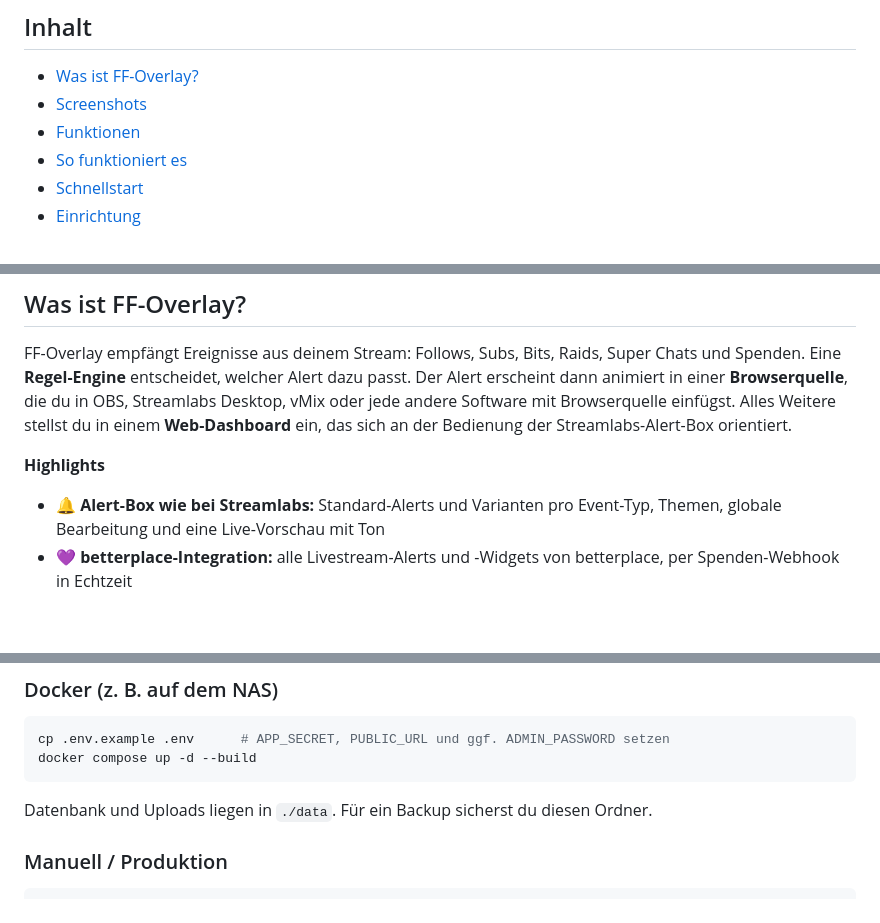
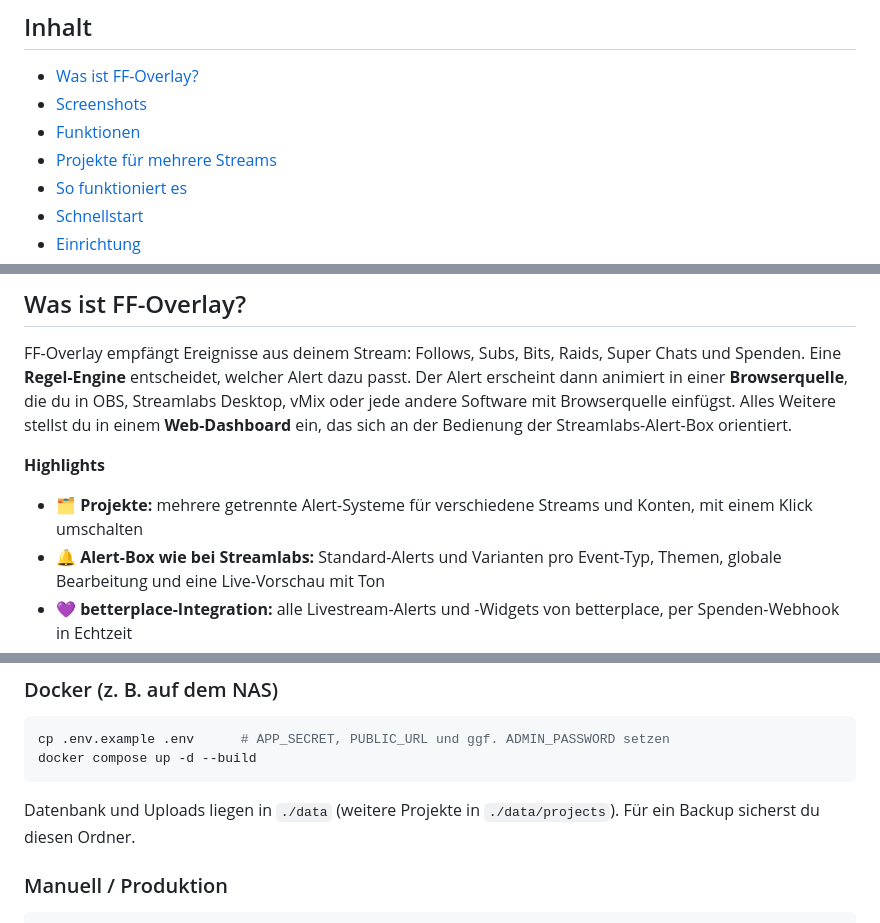
Before and after one commit to Intracy/FF-Overlay, a Markdown page: README.md, 3 parts joined by grey strips. Rendered like a GitHub page; blank space fills up the shorter version.

````diff
--- a/README.md
+++ b/README.md
@@ -26,6 +26,7 @@ Ohne Cloud-Konto und ohne Abo, und deine Daten bleiben bei dir.
 - [Was ist FF-Overlay?](#was-ist-ff-overlay)
 - [Screenshots](#screenshots)
 - [Funktionen](#funktionen)
+- [Projekte für mehrere Streams](#projekte-für-mehrere-streams)
 - [So funktioniert es](#so-funktioniert-es)
 - [Schnellstart](#schnellstart)
 - [Einrichtung](#einrichtung)
@@ -46,6 +47,7 @@ Alles Weitere stellst du in einem **Web-Dashboard** ein, das sich an der Bedienu
 
 **Highlights**
 
+- 🗂️ **Projekte:** mehrere getrennte Alert-Systeme für verschiedene Streams und Konten, mit einem Klick umschalten
 - 🔔 **Alert-Box wie bei Streamlabs:** Standard-Alerts und Varianten pro Event-Typ, Themen, globale Bearbeitung und eine Live-Vorschau mit Ton
 - 💜 **betterplace-Integration:** alle Livestream-Alerts und -Widgets von betterplace, per Spenden-Webhook in Echtzeit
 - ✨ **Animation Library:** 123 Text-Effekte (Neon, Glitch, Split-Flap, Gold-Foil, Wax-Seal …), die deine Schrift und Farben übernehmen
@@ -221,7 +246,7 @@ cp .env.example .env      # APP_SECRET, PUBLIC_URL und ggf. ADMIN_PASSWORD setze
 docker compose up -d --build
 ```
 
-Datenbank und Uploads liegen in `./data`. Für ein Backup sicherst du diesen Ordner.
+Datenbank und Uploads liegen in `./data` (weitere Projekte in `./data/projects`). Für ein Backup sicherst du diesen Ordner.
 
 ### Manuell / Produktion
 
````
Also changed, not shown: other parts of README.md (+25 -0 lines), docs/screenshots/projects.png (added), 13 other files.
